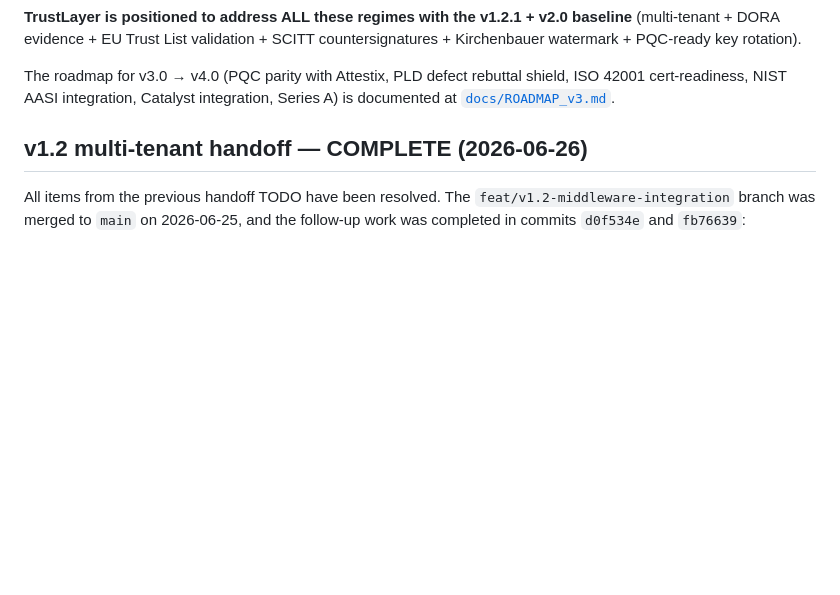
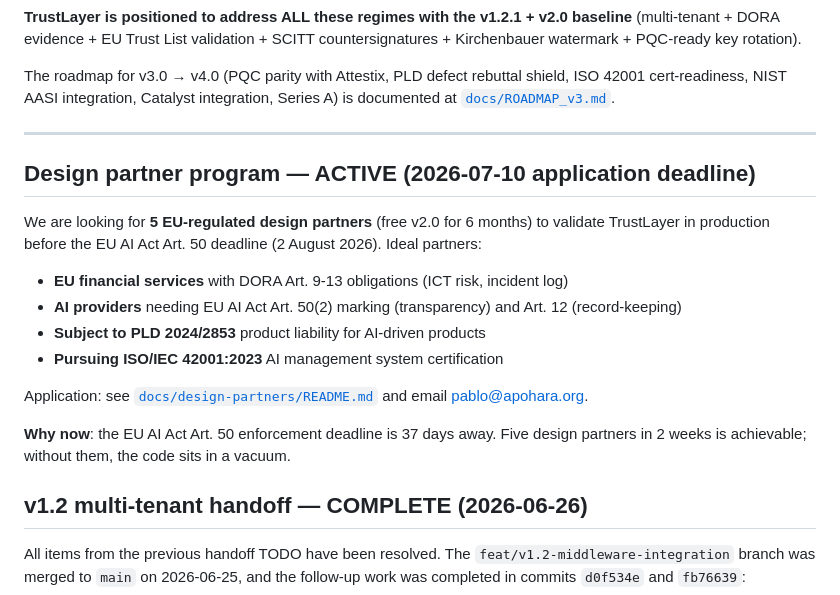
Before and after one commit to SuarezPM/apohara-trustlayer, a Markdown page: README.md, the part around the change. Drawn GitHub-style; blank space fills up the shorter version.

Commit message:
docs(W1.5): add design partner program link to README
W1.5: Design partner program is ACTIVE (5 EU-regulated firms, free
v2.0 for 6 months, application deadline 2026-07-10). Application via
docs/design-partners/README.md and email pablo@apohara.org.

Why now: the EU AI Act Art. 50 enforcement deadline is 37 days away
(from 2026-06-26). Five design partners in 2 weeks is achievable;
without them, the code sits in a vacuum.

```diff
--- a/README.md
+++ b/README.md
@@ -501,6 +501,21 @@ endpoint's end-to-end behavior.
 
 The roadmap for v3.0 → v4.0 (PQC parity with Attestix, PLD defect rebuttal shield, ISO 42001 cert-readiness, NIST AASI integration, Catalyst integration, Series A) is documented at [`docs/ROADMAP_v3.md`](docs/ROADMAP_v3.md).
 
+---
+
+## Design partner program — ACTIVE (2026-07-10 application deadline)
+
+We are looking for **5 EU-regulated design partners** (free v2.0 for 6 months) to validate TrustLayer in production before the EU AI Act Art. 50 deadline (2 August 2026). Ideal partners:
+
+- **EU financial services** with DORA Art. 9-13 obligations (ICT risk, incident log)
+- **AI providers** needing EU AI Act Art. 50(2) marking (transparency) and Art. 12 (record-keeping)
+- **Subject to PLD 2024/2853** product liability for AI-driven products
+- **Pursuing ISO/IEC 42001:2023** AI management system certification
+
+Application: see [`docs/design-partners/README.md`](docs/design-partners/README.md) and email pablo@apohara.org.
+
+**Why now**: the EU AI Act Art. 50 enforcement deadline is 37 days away. Five design partners in 2 weeks is achievable; without them, the code sits in a vacuum.
+
 
 ## v1.2 multi-tenant handoff — COMPLETE (2026-06-26)
 
```
